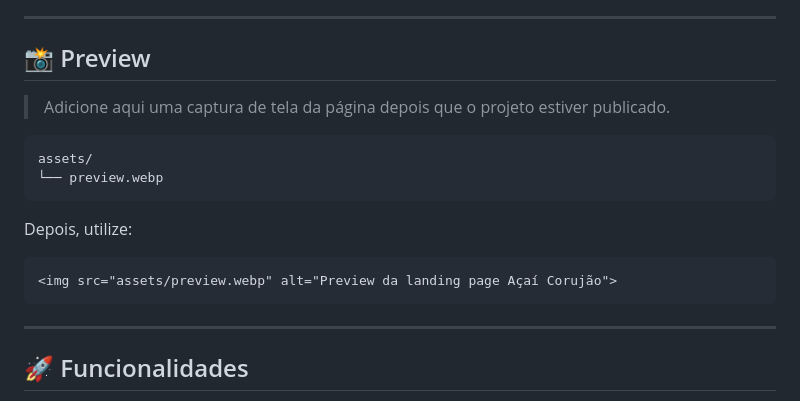
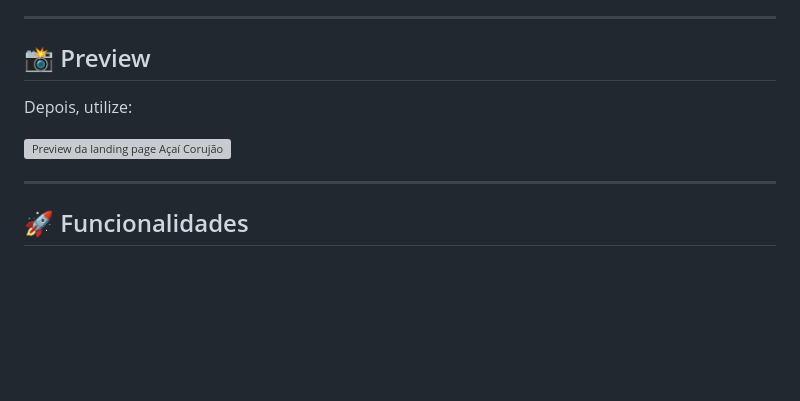
Before and after one commit to Bruno-Carazatto/A-a--coruj-o, a Markdown page: README.md, the part around the change. GitHub-like rendering; blank space fills up the shorter version; grey boxes are pictures that could not be loaded.

````diff
--- a/README.md
+++ b/README.md
@@ -10,18 +10,9 @@ A interface foi desenvolvida com identidade visual inspirada no cardápio da mar
 
 ## 📸 Preview
 
-> Adicione aqui uma captura de tela da página depois que o projeto estiver publicado.
-
-```text
-assets/
-└── preview.webp
-```
-
 Depois, utilize:
 
-```html
 <img src="assets/preview.webp" alt="Preview da landing page Açaí Corujão">
-```
 
 ---
 
````
